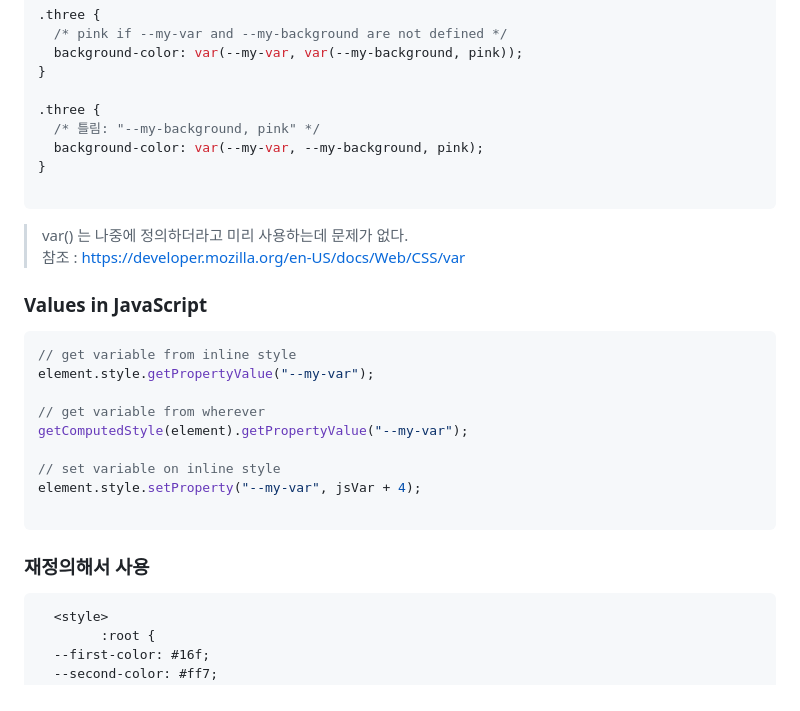
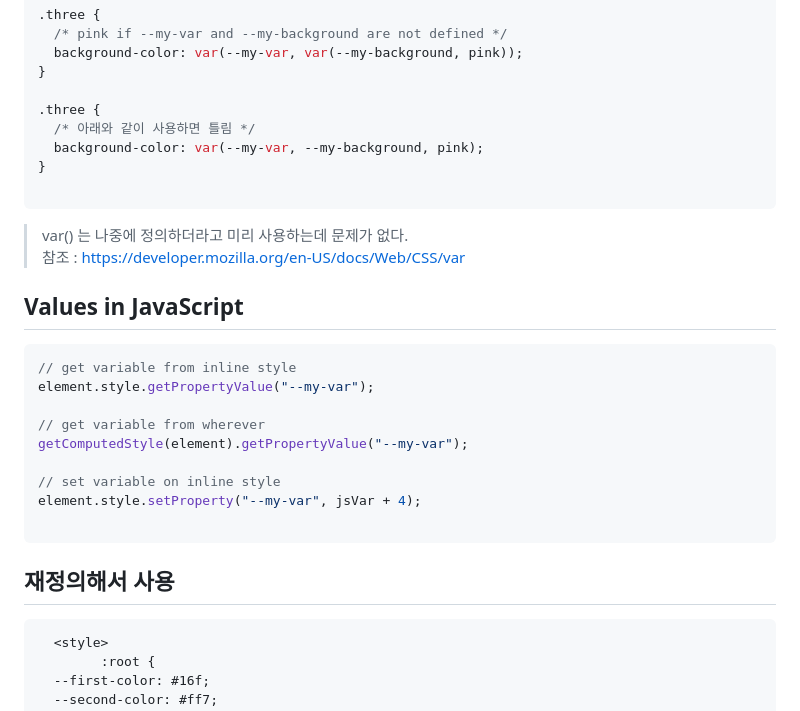
Before and after one commit to PhoebeYoon/Front_End_Lecture, a Markdown page: README.md, the part around the change. Drawn GitHub-style.

````diff
--- a/README.md
+++ b/README.md
@@ -127,7 +127,7 @@ body {
 }
 
 .three {
-  /* 틀림: "--my-background, pink" */
+  /* 아래와 같이 사용하면 틀림 */
   background-color: var(--my-var, --my-background, pink);
 }
 
@@ -138,7 +138,7 @@ body {
 
 
 
-### Values in JavaScript
+## Values in JavaScript
 
 ```js
 // get variable from inline style
@@ -153,7 +153,7 @@ element.style.setProperty("--my-var", jsVar + 4);
 ```
 
 
-### 재정의해서 사용
+## 재정의해서 사용
 ```html
   <style>
         :root {
````
